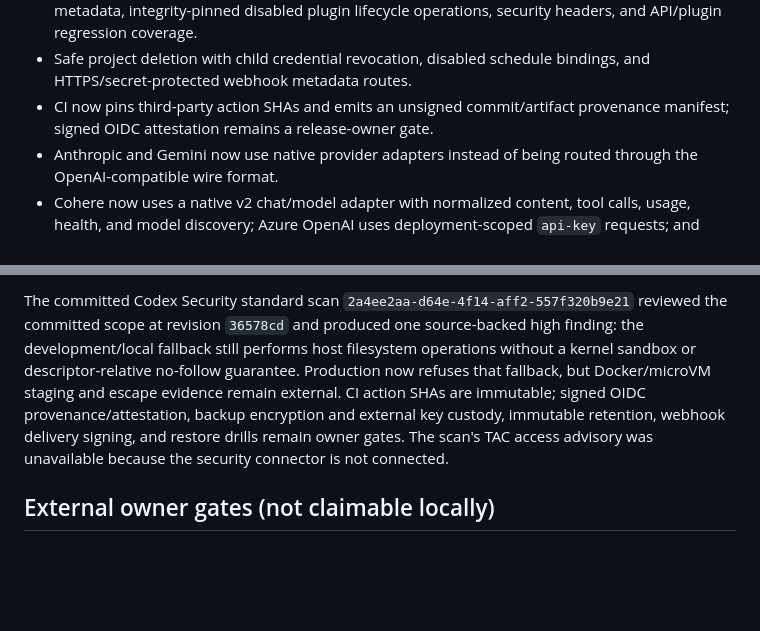
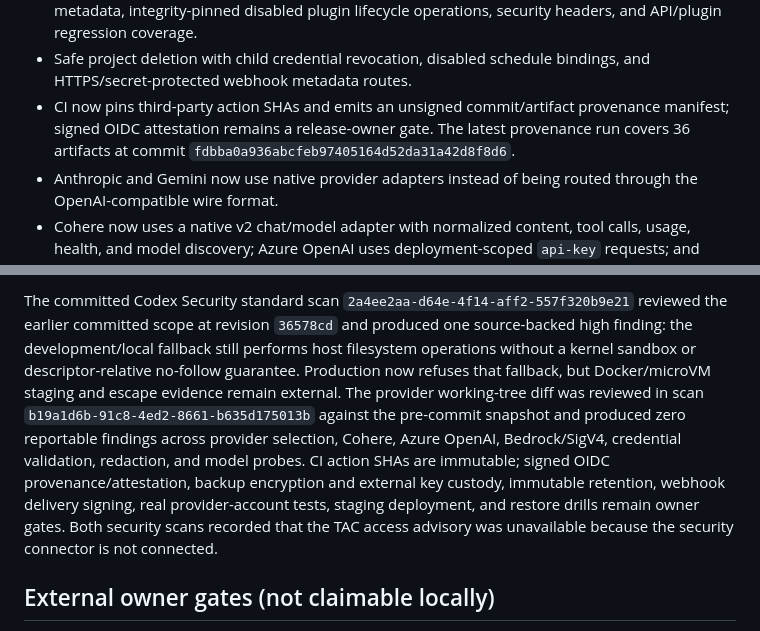
Before and after one commit to Shine0078/bot-buffet, a Markdown page: docs/status.md, 2 parts joined by grey strips. Rendered like a GitHub page; blank space fills up the shorter version.

Commit message:
Record provider security evidence

```diff
--- a/docs/status.md
+++ b/docs/status.md
@@ -19,7 +19,7 @@ Updated 2026-08-21. This is the source of truth for implementation evidence.
 - Multi-agent coordination helpers provide structured handoff packets, evidence comparison, and bounded parallel execution.
 - Durable idempotency replay, run time/token/cost guards with model retry backoff, MCP server metadata, integrity-pinned disabled plugin lifecycle operations, security headers, and API/plugin regression coverage.
 - Safe project deletion with child credential revocation, disabled schedule bindings, and HTTPS/secret-protected webhook metadata routes.
-- CI now pins third-party action SHAs and emits an unsigned commit/artifact provenance manifest; signed OIDC attestation remains a release-owner gate.
+- CI now pins third-party action SHAs and emits an unsigned commit/artifact provenance manifest; signed OIDC attestation remains a release-owner gate. The latest provenance run covers 36 artifacts at commit `fdbba0a936abcfeb97405164d52da31a42d8f8d6`.
 - Anthropic and Gemini now use native provider adapters instead of being routed through the OpenAI-compatible wire format.
 - Cohere now uses a native v2 chat/model adapter with normalized content, tool calls, usage, health, and model discovery; Azure OpenAI uses deployment-scoped `api-key` requests; and Bedrock uses SigV4-signed Converse requests with region-aware model probes.
 - The production entrypoint now uses the same provider adapter factory as the API/control-plane registry, so native adapter selection is effective at runtime.
@@ -35,5 +35,5 @@ Run `npm run verify` for typecheck, tests, and build. Run `npm run audit`, `npm
 
-The committed Codex Security standard scan `2a4ee2aa-d64e-4f14-aff2-557f320b9e21` reviewed the committed scope at revision `36578cd` and produced one source-backed high finding: the development/local fallback still performs host filesystem operations without a kernel sandbox or descriptor-relative no-follow guarantee. Production now refuses that fallback, but Docker/microVM staging and escape evidence remain external. CI action SHAs are immutable; signed OIDC provenance/attestation, backup encryption and external key custody, immutable retention, webhook delivery signing, and restore drills remain owner gates. The scan's TAC access advisory was unavailable because the security connector is not connected.
+The committed Codex Security standard scan `2a4ee2aa-d64e-4f14-aff2-557f320b9e21` reviewed the earlier committed scope at revision `36578cd` and produced one source-backed high finding: the development/local fallback still performs host filesystem operations without a kernel sandbox or descriptor-relative no-follow guarantee. Production now refuses that fallback, but Docker/microVM staging and escape evidence remain external. The provider working-tree diff was reviewed in scan `b19a1d6b-91c8-4ed2-8661-b635d175013b` against the pre-commit snapshot and produced zero reportable findings across provider selection, Cohere, Azure OpenAI, Bedrock/SigV4, credential validation, redaction, and model probes. CI action SHAs are immutable; signed OIDC provenance/attestation, backup encryption and external key custody, immutable retention, webhook delivery signing, real provider-account tests, staging deployment, and restore drills remain owner gates. Both security scans recorded that the TAC access advisory was unavailable because the security connector is not connected.
 
 ## External owner gates (not claimable locally)
 
```
Also changed, not shown: other parts of docs/status.md (+1 -1 lines).
